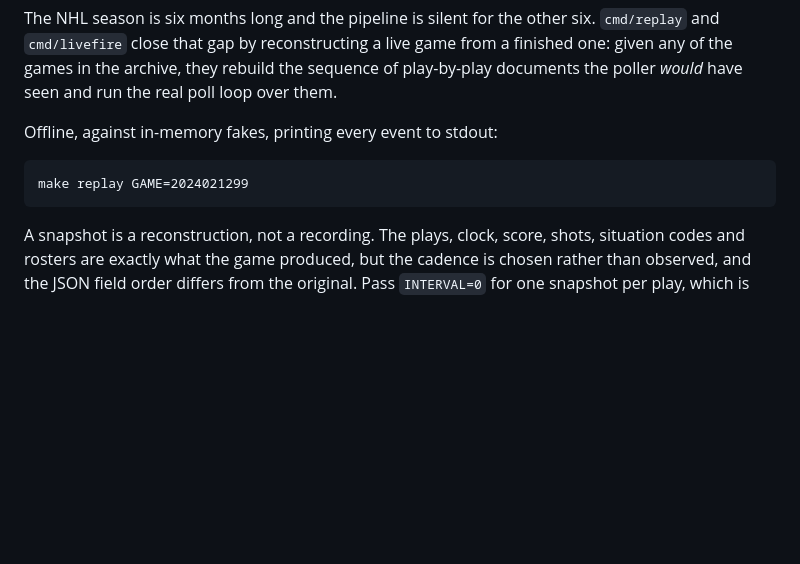
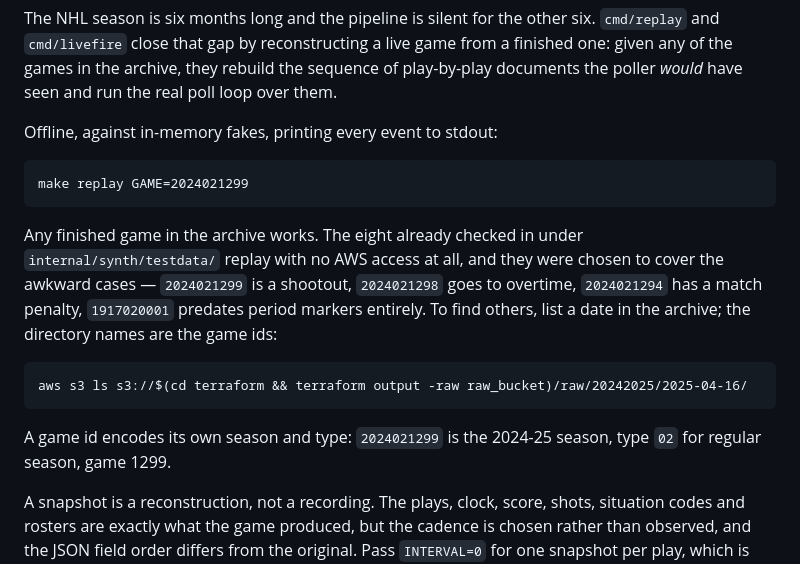
Before and after one commit to DavidJDrake/hockeytrack, a Markdown page: README.md, the part around the change. Rendered like a GitHub page; blank space fills up the shorter version.

Commit message:
readme: say how to find a game id to replay

````diff
--- a/README.md
+++ b/README.md
@@ -214,6 +214,20 @@ Offline, against in-memory fakes, printing every event to stdout:
 make replay GAME=2024021299
 ```
 
+Any finished game in the archive works. The eight already checked in under
+`internal/synth/testdata/` replay with no AWS access at all, and they were
+chosen to cover the awkward cases — `2024021299` is a shootout, `2024021298`
+goes to overtime, `2024021294` has a match penalty, `1917020001` predates
+period markers entirely. To find others, list a date in the archive; the
+directory names are the game ids:
+
+```
+aws s3 ls s3://$(cd terraform && terraform output -raw raw_bucket)/raw/20242025/2025-04-16/
+```
+
+A game id encodes its own season and type: `2024021299` is the 2024-25 season,
+type `02` for regular season, game 1299.
+
 A snapshot is a reconstruction, not a recording. The plays, clock, score,
 shots, situation codes and rosters are exactly what the game produced, but
 the cadence is chosen rather than observed, and the JSON field order differs
````
